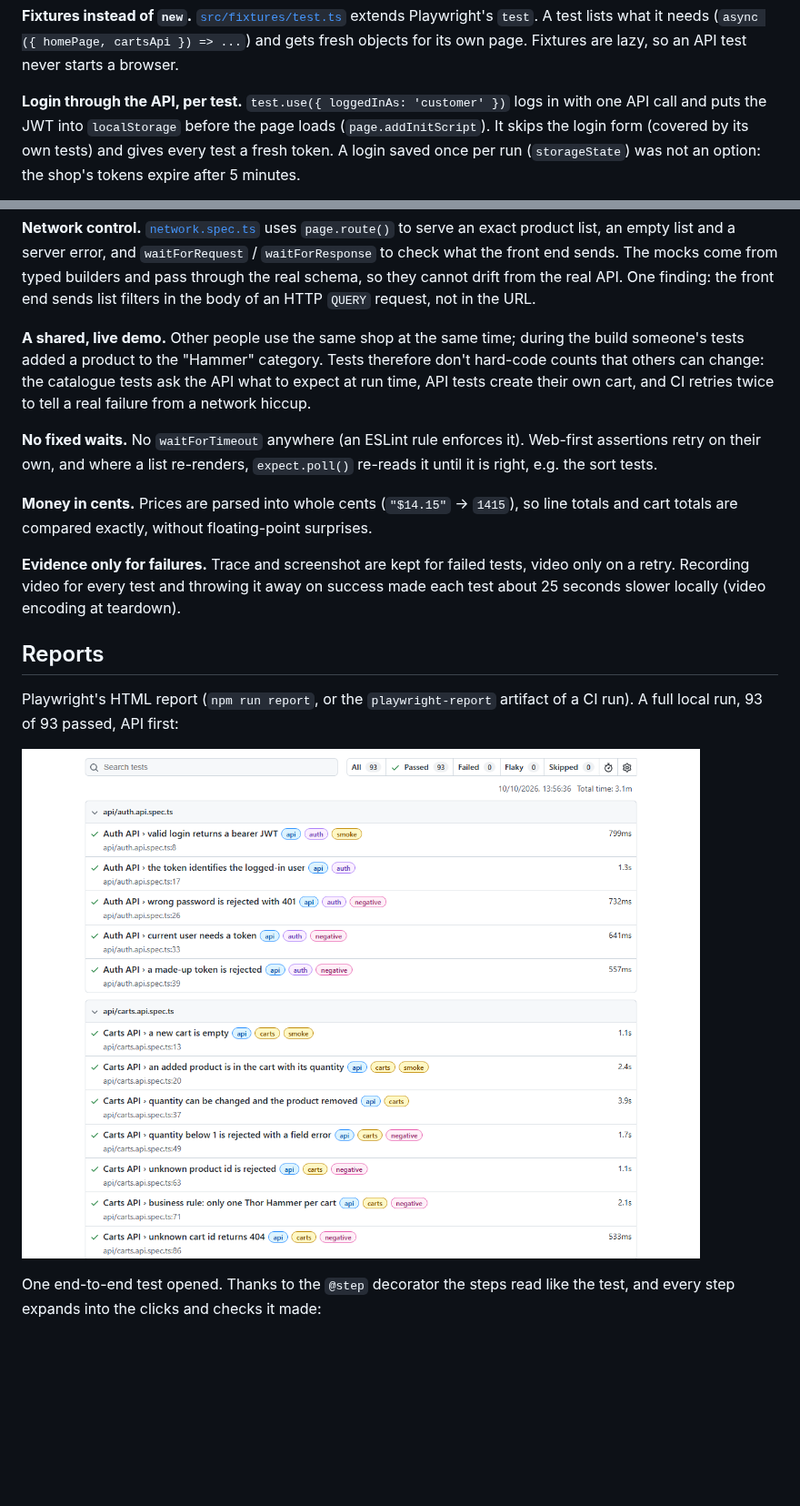
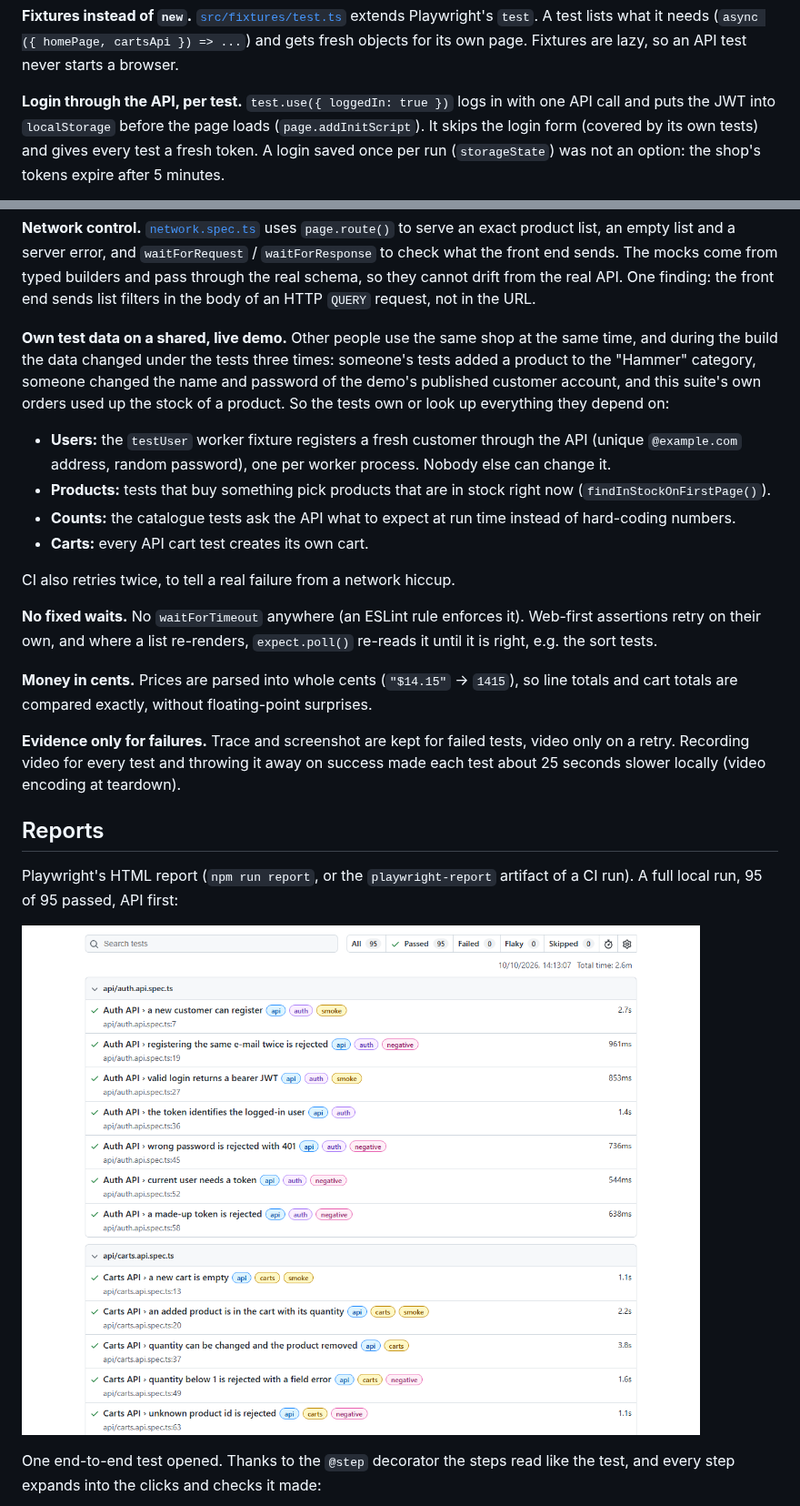
Before and after one commit to iuliapatras-ui/playwright-typescript-framework, a Markdown page: README.md, 2 parts joined by grey strips. Shown at 91% size. Rendered like a GitHub page; pictures changed too: docs/images/report-overview.png; blank space fills up the shorter version.

```diff
--- a/README.md
+++ b/README.md
@@ -102,7 +103,7 @@ Passwords never go into a step title.
 what it needs (`async ({ homePage, cartsApi }) => ...`) and gets fresh objects for its own page. Fixtures are lazy, so an
 API test never starts a browser.
 
-**Login through the API, per test.** `test.use({ loggedInAs: 'customer' })` logs in with one API call and puts the JWT
+**Login through the API, per test.** `test.use({ loggedIn: true })` logs in with one API call and puts the JWT
 into `localStorage` before the page loads (`page.addInitScript`). It skips the login form (covered by its own tests) and
 gives every test a fresh token. A login saved once per run (`storageState`) was not an option: the shop's tokens expire
 after 5 minutes.
@@ -120,10 +121,18 @@ an empty list and a server error, and `waitForRequest` / `waitForResponse` to ch
 come from typed builders and pass through the real schema, so they cannot drift from the real API. One finding: the
 front end sends list filters in the body of an HTTP `QUERY` request, not in the URL.
 
-**A shared, live demo.** Other people use the same shop at the same time; during the build someone's tests added a
-product to the "Hammer" category. Tests therefore don't hard-code counts that others can change: the catalogue tests ask
-the API what to expect at run time, API tests create their own cart, and CI retries twice to tell a real failure from a
-network hiccup.
+**Own test data on a shared, live demo.** Other people use the same shop at the same time, and during the build the data
+changed under the tests three times: someone's tests added a product to the "Hammer" category, someone changed the name
+and password of the demo's published customer account, and this suite's own orders used up the stock of a product.
+So the tests own or look up everything they depend on:
+
+- **Users:** the `testUser` worker fixture registers a fresh customer through the API (unique `@example.com` address,
+  random password), one per worker process. Nobody else can change it.
+- **Products:** tests that buy something pick products that are in stock right now (`findInStockOnFirstPage()`).
+- **Counts:** the catalogue tests ask the API what to expect at run time instead of hard-coding numbers.
+- **Carts:** every API cart test creates its own cart.
+
+CI also retries twice, to tell a real failure from a network hiccup.
 
 **No fixed waits.** No `waitForTimeout` anywhere (an ESLint rule enforces it). Web-first assertions retry on their own,
 and where a list re-renders, `expect.poll()` re-reads it until it is right, e.g. the sort tests.
@@ -136,8 +145,8 @@ every test and throwing it away on success made each test about 25 seconds slowe
 
 ## Reports
 
-Playwright's HTML report (`npm run report`, or the `playwright-report` artifact of a CI run). A full local run, 93 of
-93 passed, API first:
+Playwright's HTML report (`npm run report`, or the `playwright-report` artifact of a CI run). A full local run, 95 of
+95 passed, API first:
 
 ![HTML report overview](docs/images/report-overview.png)
 
```
Also changed, not shown: other parts of README.md (+12 -11 lines), docs/images/report-e2e-test.png, 1 other file.
